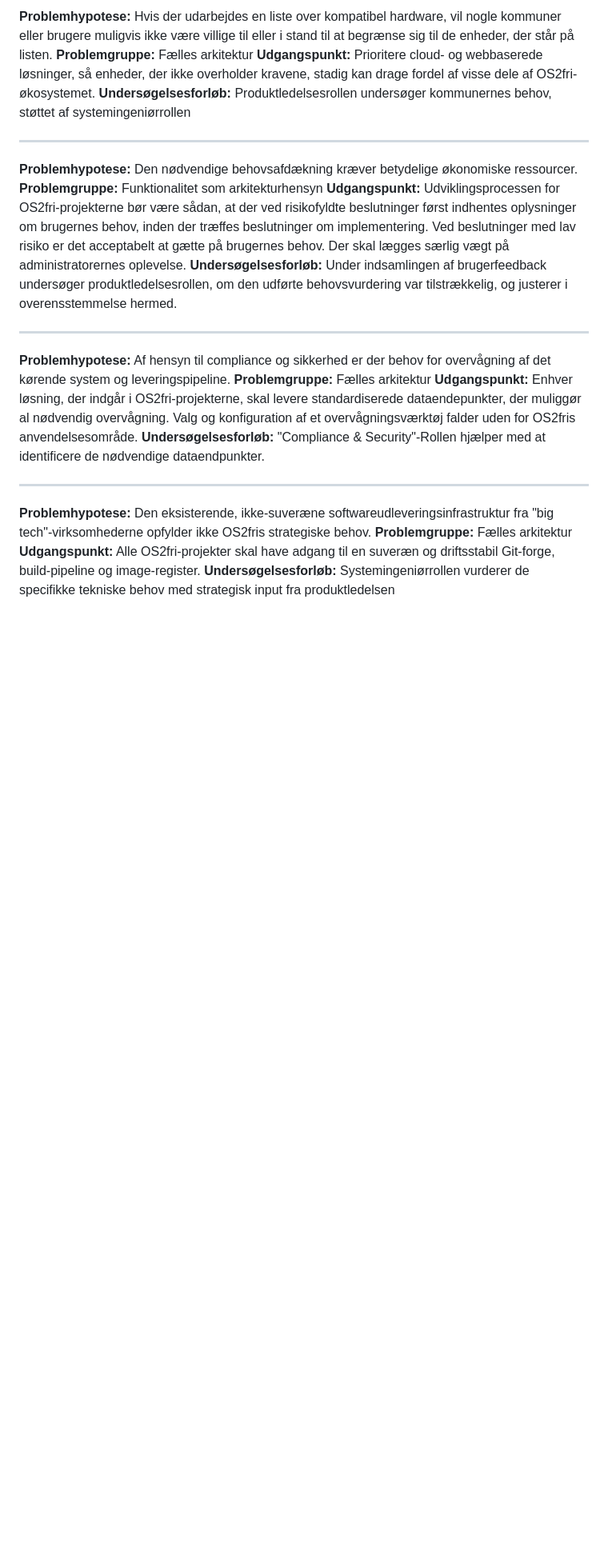
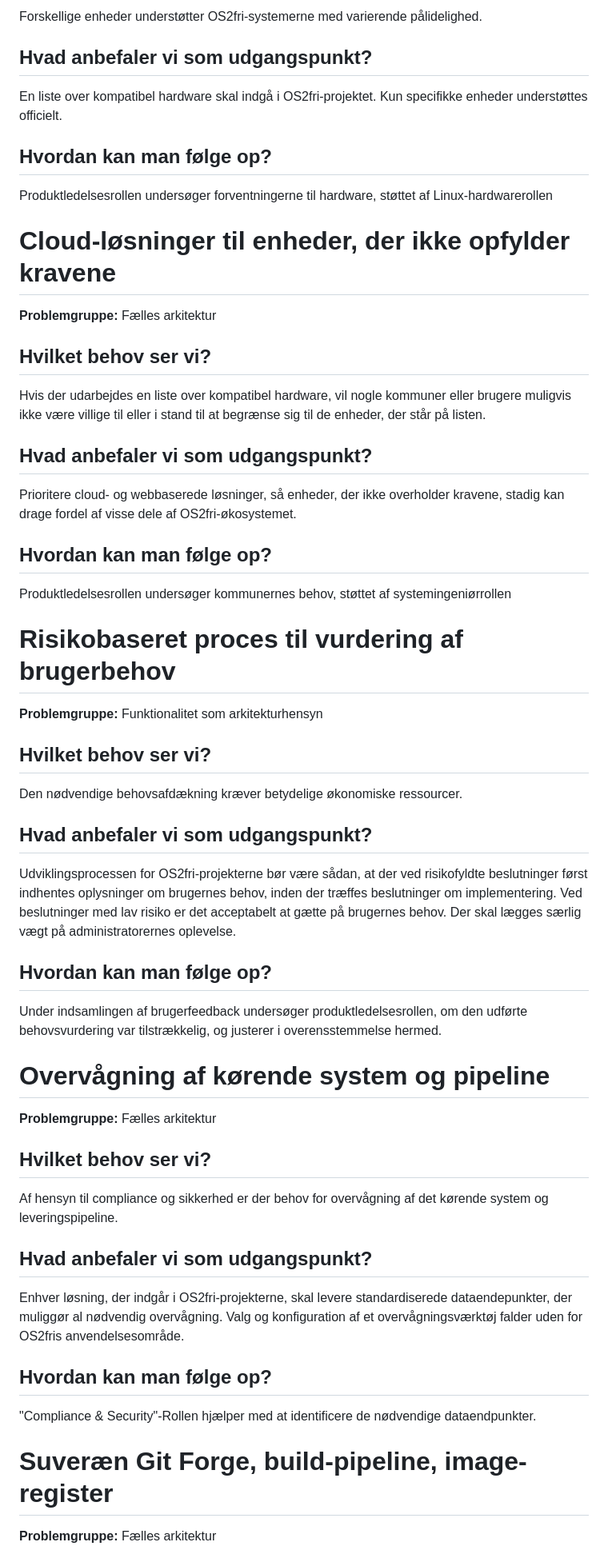
Before and after one commit to OS2sandbox/os2fri-dokumentation, a Markdown page: docs/decisions.da.md, the part around one of its changes. Shown at 80% size. Rendered like a GitHub page; blank space fills up the shorter version.

```diff
--- a/docs/decisions.da.md
+++ b/docs/decisions.da.md
@@ -33,27 +60,63 @@
 
-**Problemhypotese:** Hvis der udarbejdes en liste over kompatibel hardware, vil nogle kommuner eller brugere muligvis ikke være villige til eller i stand til at begrænse sig til de enheder, der står på listen.
+Forskellige enheder understøtter OS2fri-systemerne med varierende pålidelighed.
+
+## Hvad anbefaler vi som udgangspunkt?
+
+En liste over kompatibel hardware skal indgå i OS2fri-projektet. Kun specifikke enheder understøttes officielt.
+
+## Hvordan kan man følge op?
+
+Produktledelsesrollen undersøger forventningerne til hardware, støttet af Linux-hardwarerollen
+
+# Cloud-løsninger til enheder, der ikke opfylder kravene
+
 **Problemgruppe:** Fælles arkitektur
-**Udgangspunkt:** Prioritere cloud- og webbaserede løsninger, så enheder, der ikke overholder kravene, stadig kan drage fordel af visse dele af OS2fri-økosystemet.
-**Undersøgelsesforløb:** Produktledelsesrollen undersøger kommunernes behov, støttet af systemingeniørrollen
 
----
+## Hvilket behov ser vi?
 
-**Problemhypotese:** Den nødvendige behovsafdækning kræver betydelige økonomiske ressourcer.
+Hvis der udarbejdes en liste over kompatibel hardware, vil nogle kommuner eller brugere muligvis ikke være villige til eller i stand til at begrænse sig til de enheder, der står på listen.
+
+## Hvad anbefaler vi som udgangspunkt?
+
+Prioritere cloud- og webbaserede løsninger, så enheder, der ikke overholder kravene, stadig kan drage fordel af visse dele af OS2fri-økosystemet.
+
+## Hvordan kan man følge op?
+
+Produktledelsesrollen undersøger kommunernes behov, støttet af systemingeniørrollen
+
+# Risikobaseret proces til vurdering af brugerbehov
+
 **Problemgruppe:** Funktionalitet som arkitekturhensyn
-**Udgangspunkt:** Udviklingsprocessen for OS2fri-projekterne bør være sådan, at der ved risikofyldte beslutninger først indhentes oplysninger om brugernes behov, inden der træffes beslutninger om implementering. Ved beslutninger med lav risiko er det acceptabelt at gætte på brugernes behov. Der skal lægges særlig vægt på administratorernes oplevelse.
-**Undersøgelsesforløb:** Under indsamlingen af brugerfeedback undersøger produktledelsesrollen, om den udførte behovsvurdering var tilstrækkelig, og justerer i overensstemmelse hermed.
 
----
+## Hvilket behov ser vi?
 
-**Problemhypotese:** Af hensyn til compliance og sikkerhed er der behov for overvågning af det kørende system og leveringspipeline.
+Den nødvendige behovsafdækning kræver betydelige økonomiske ressourcer.
+
+## Hvad anbefaler vi som udgangspunkt?
+
+Udviklingsprocessen for OS2fri-projekterne bør være sådan, at der ved risikofyldte beslutninger først indhentes oplysninger om brugernes behov, inden der træffes beslutninger om implementering. Ved beslutninger med lav risiko er det acceptabelt at gætte på brugernes behov. Der skal lægges særlig vægt på administratorernes oplevelse.
+
+## Hvordan kan man følge op?
+
+Under indsamlingen af brugerfeedback undersøger produktledelsesrollen, om den udførte behovsvurdering var tilstrækkelig, og justerer i overensstemmelse hermed.
+
+# Overvågning af kørende system og pipeline
+
 **Problemgruppe:** Fælles arkitektur
-**Udgangspunkt:** Enhver løsning, der indgår i OS2fri-projekterne, skal levere standardiserede dataendepunkter, der muliggør al nødvendig overvågning. Valg og konfiguration af et overvågningsværktøj falder uden for OS2fris anvendelsesområde.
-**Undersøgelsesforløb:** "Compliance & Security"-Rollen hjælper med at identificere de nødvendige dataendpunkter.
 
----
+## Hvilket behov ser vi?
 
-**Problemhypotese:** Den eksisterende, ikke-suveræne softwareudleveringsinfrastruktur fra "big tech"-virksomhederne opfylder ikke OS2fris strategiske behov.
+Af hensyn til compliance og sikkerhed er der behov for overvågning af det kørende system og leveringspipeline.
+
+## Hvad anbefaler vi som udgangspunkt?
+
+Enhver løsning, der indgår i OS2fri-projekterne, skal levere standardiserede dataendepunkter, der muliggør al nødvendig overvågning. Valg og konfiguration af et overvågningsværktøj falder uden for OS2fris anvendelsesområde.
+
+## Hvordan kan man følge op?
+
+"Compliance & Security"-Rollen hjælper med at identificere de nødvendige dataendpunkter.
+
+# Suveræn Git Forge, build-pipeline, image-register
+
 **Problemgruppe:** Fælles arkitektur
-**Udgangspunkt:** Alle OS2fri-projekter skal have adgang til en suveræn og driftsstabil Git-forge, build-pipeline og image-register.
-**Undersøgelsesforløb:** Systemingeniørrollen vurderer de specifikke tekniske behov med strategisk input fra produktledelsen
 
```
Also changed, not shown: other parts of docs/decisions.da.md (+171 -55 lines).
